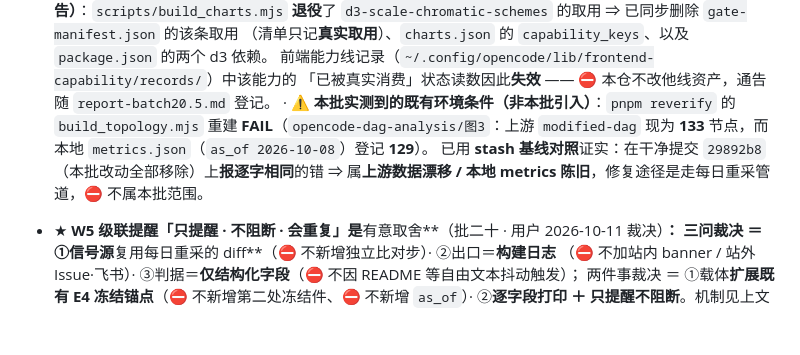
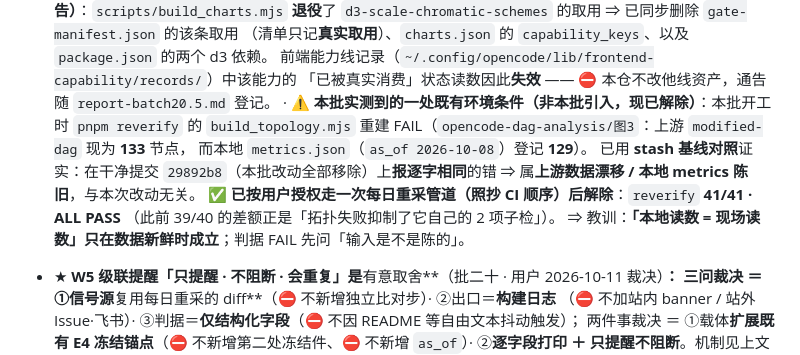
Before and after one commit to zako-mio/zako-mio.github.io, a Markdown page: README.md, the part around the change. Drawn GitHub-style; blank space fills up the shorter version.

Commit message:
docs(hub): 批二十点五 追记 — 重采后 reverify 41/41（既有拓扑 FAIL 解除）
用户授权走一遍每日重采管道后（照抄 CI 顺序，⛔ 未触碰 metrics-confirmed.json）：
- build_topology 的既有 FAIL 解除（上游 modified-dag 133 节点 vs 本地 metrics 陈旧 129）
  ⇒ 证实该 FAIL 属数据新鲜度问题，非本次改动引入；reverify 回到 41/41 · ALL PASS。
- W5 级联提醒（C1）首次报出「有内容」的真实变化（3 个项目 pushed_at）
  ⇒ 批二十登记的「尚未出现过有内容的提醒」有了正向实例；基线重冻结仍须用户裁决（V19）。
- README「已知取舍」对应条目由「既有环境条件」改为「已解除」，并登记教训：
  「本地读数 = 现场读数」只在数据新鲜时成立；判据 FAIL 先问输入是不是陈的。

```diff
--- a/README.md
+++ b/README.md
@@ -526,11 +526,14 @@ IA-3 五路由，**每页只回答一个问题**，每类内容只有一个落
     前端能力线记录（`~/.config/opencode/lib/frontend-capability/records/`）中该能力的
     「已被真实消费」状态读数因此**失效** —— ⛔ 本仓不改他线资产，通告随
     `report-batch20.5.md` 登记。
-  · ⚠ **本批实测到的既有环境条件（非本批引入）**：`pnpm reverify` 的
-    `build_topology.mjs` 重建 **FAIL**（`opencode-dag-analysis/图3`：上游 `modified-dag` 现为
-    **133** 节点，而本地 `metrics.json`（`as_of 2026-10-08`）登记 **129**）。
+  · ⚠ **本批实测到的一处既有环境条件（非本批引入，现已解除）**：本批开工时 `pnpm reverify` 的
+    `build_topology.mjs` 重建 FAIL（`opencode-dag-analysis/图3`：上游 `modified-dag` 现为 **133** 节点，
+    而本地 `metrics.json`（`as_of 2026-10-08`）登记 **129**）。
     已用 **stash 基线对照**证实：在干净提交 `29892b8`（本批改动全部移除）上**报逐字相同**的错
-    ⇒ 属**上游数据漂移 / 本地 metrics 陈旧**，修复途径是走每日重采管道，⛔ 不属本批范围。
+    ⇒ 属**上游数据漂移 / 本地 metrics 陈旧**，与本次改动无关。
+    ✅ **已按用户授权走一次每日重采管道（照抄 CI 顺序）后解除**：`reverify` **41/41 · ALL PASS**
+    （此前 39/40 的差额正是「拓扑失败抑制了它自己的 2 项子检」）。
+    ⇒ 教训：**「本地读数 = 现场读数」只在数据新鲜时成立**；判据 FAIL 先问「输入是不是陈的」。
 
 - ★ **W5 级联提醒「只提醒 · 不阻断 · 会重复」是**有意取舍**（批二十 · 用户 2026-10-11 裁决）**：
   三问裁决 ＝ ①信号源**复用每日重采的 diff**（⛔ 不新增独立比对步）· ②出口＝**构建日志**
```
